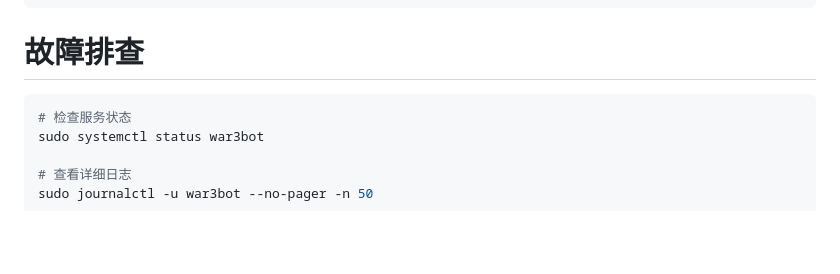
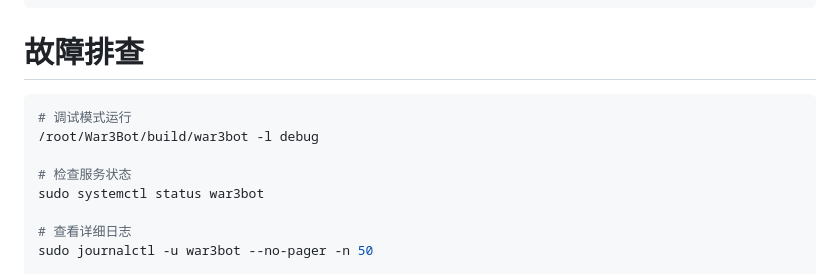
Before and after one commit to wuxiancong/War3Bot, a Markdown page: README.md, the part around the change. Rendered like a GitHub page; blank space fills up the shorter version.

````diff
--- a/README.md
+++ b/README.md
@@ -257,6 +257,9 @@ War3Bot/
 
 # 故障排查
 ```bash
+# 调试模式运行
+/root/War3Bot/build/war3bot -l debug
+
 # 检查服务状态
 sudo systemctl status war3bot
 
````
